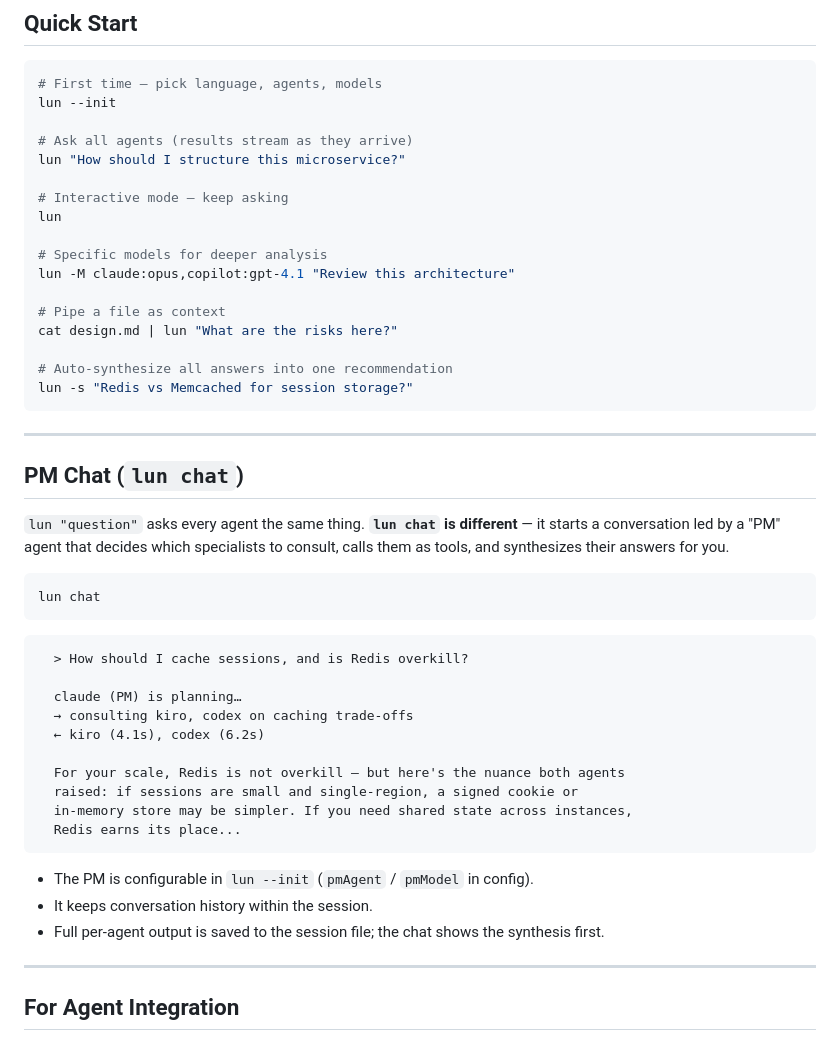
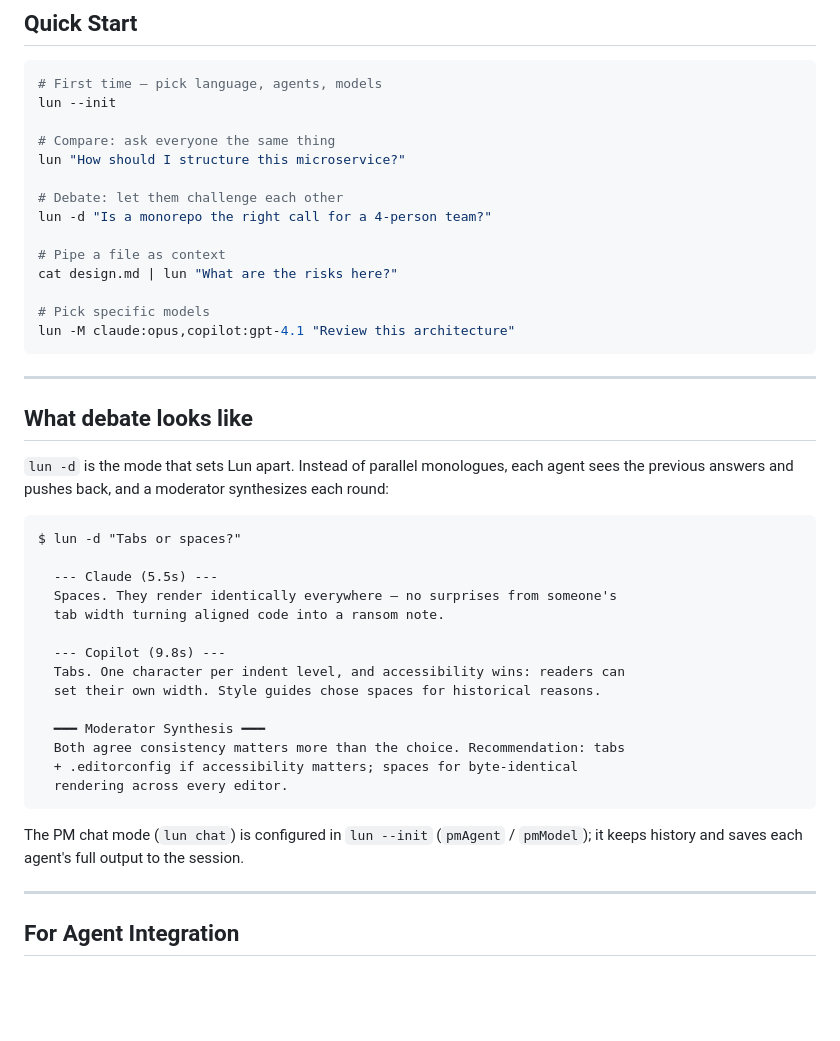
Before and after one commit to soonsoon2/lun, a Markdown page: README.md, the part around one of its changes. Drawn GitHub-style; blank space fills up the shorter version.

````diff
--- a/README.md
+++ b/README.md
@@ -129,51 +154,44 @@ agy -p "hello"
 # First time — pick language, agents, models
 lun --init
 
-# Ask all agents (results stream as they arrive)
+# Compare: ask everyone the same thing
 lun "How should I structure this microservice?"
 
-# Interactive mode — keep asking
-lun
-
-# Specific models for deeper analysis
-lun -M claude:opus,copilot:gpt-4.1 "Review this architecture"
+# Debate: let them challenge each other
+lun -d "Is a monorepo the right call for a 4-person team?"
 
 # Pipe a file as context
 cat design.md | lun "What are the risks here?"
 
-# Auto-synthesize all answers into one recommendation
-lun -s "Redis vs Memcached for session storage?"
+# Pick specific models
+lun -M claude:opus,copilot:gpt-4.1 "Review this architecture"
 ```
 
 ---
 
-## PM Chat (`lun chat`)
+## What debate looks like
 
-`lun "question"` asks every agent the same thing. **`lun chat` is different** —
-it starts a conversation led by a "PM" agent that decides which specialists to
-consult, calls them as tools, and synthesizes their answers for you.
+`lun -d` is the mode that sets Lun apart. Instead of parallel monologues, each agent sees the previous answers and pushes back, and a moderator synthesizes each round:
 
-```bash
-lun chat
+```
+$ lun -d "Tabs or spaces?"
+
+  --- Claude (5.5s) ---
+  Spaces. They render identically everywhere — no surprises from someone's
+  tab width turning aligned code into a ransom note.
+
+  --- Copilot (9.8s) ---
+  Tabs. One character per indent level, and accessibility wins: readers can
+  set their own width. Style guides chose spaces for historical reasons.
+
+  ━━━ Moderator Synthesis ━━━
+  Both agree consistency matters more than the choice. Recommendation: tabs
+  + .editorconfig if accessibility matters; spaces for byte-identical
+  rendering across every editor.
 ```
 
-```
-  > How should I cache sessions, and is Redis overkill?
-
-  claude (PM) is planning…
-  → consulting kiro, codex on caching trade-offs
-  ← kiro (4.1s), codex (6.2s)
-
-  For your scale, Redis is not overkill — but here's the nuance both agents
-  raised: if sessions are small and single-region, a signed cookie or
-  in-memory store may be simpler. If you need shared state across instances,
-  Redis earns its place...
-```
-
-- The PM is configurable in `lun --init` (`pmAgent` / `pmModel` in config).
-- It keeps conversation history within the session.
-- Full per-agent output is saved to the session file; the chat shows the
-  synthesis first.
+The PM chat mode (`lun chat`) is configured in `lun --init` (`pmAgent` /
+`pmModel`); it keeps history and saves each agent's full output to the session.
 
 ---
 
````
Also changed, not shown: other parts of README.md (+40 -15 lines).
